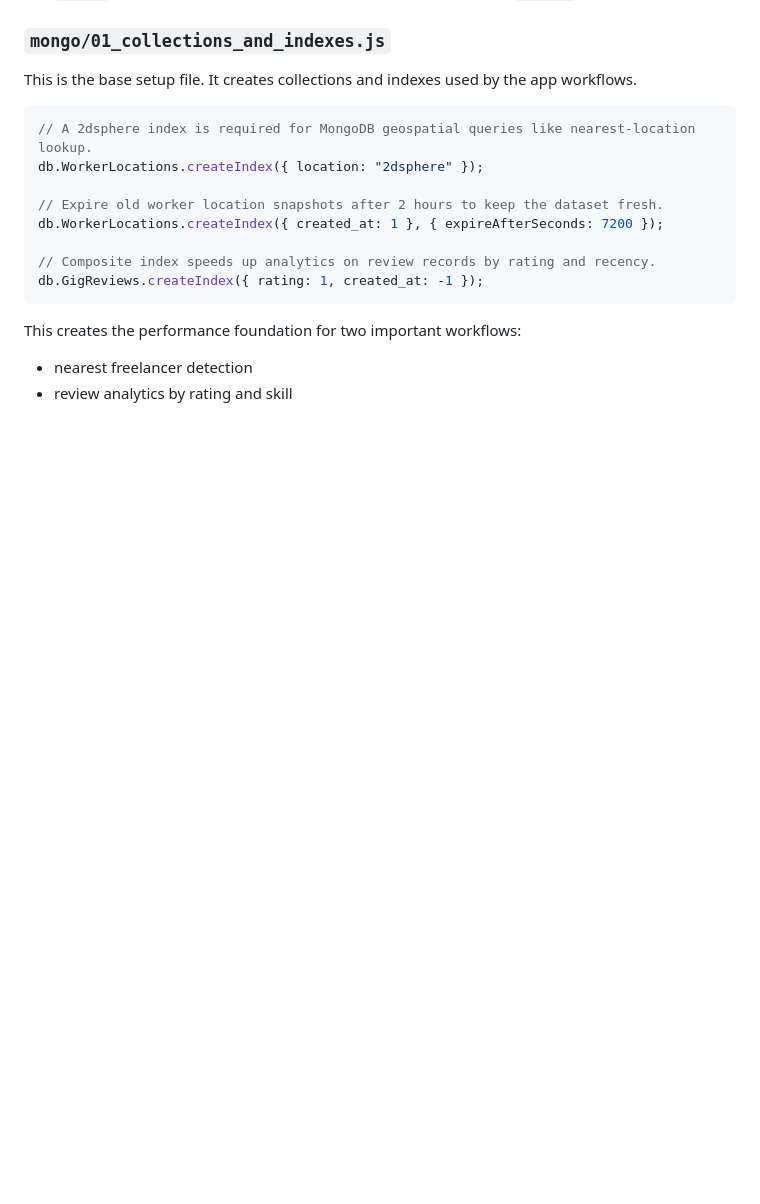
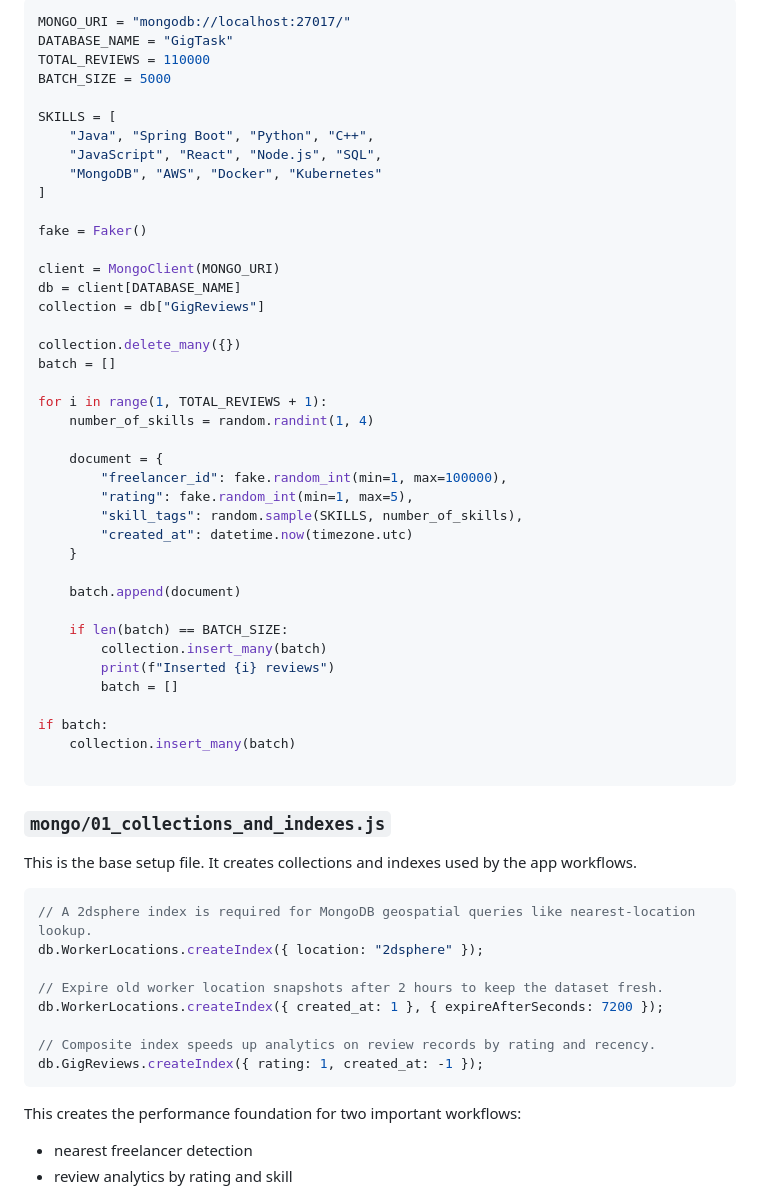
Before and after one commit to anujshandillya/GigTask-P5, a Markdown page: README.md, the part around one of its changes. GitHub-like rendering; blank space fills up the shorter version.

````diff
--- a/README.md
+++ b/README.md
@@ -267,3 +325,45 @@ The `mongo/` folder contains scripts that operate on a database called `GigTask`
+```py
+MONGO_URI = "mongodb://localhost:27017/"
+DATABASE_NAME = "GigTask"
+TOTAL_REVIEWS = 110000
+BATCH_SIZE = 5000
+
+SKILLS = [
+    "Java", "Spring Boot", "Python", "C++",
+    "JavaScript", "React", "Node.js", "SQL",
+    "MongoDB", "AWS", "Docker", "Kubernetes"
+]
+
+fake = Faker()
+
+client = MongoClient(MONGO_URI)
+db = client[DATABASE_NAME]
+collection = db["GigReviews"]
+
+collection.delete_many({})
+batch = []
+
+for i in range(1, TOTAL_REVIEWS + 1):
+    number_of_skills = random.randint(1, 4)
+
+    document = {
+        "freelancer_id": fake.random_int(min=1, max=100000),
+        "rating": fake.random_int(min=1, max=5),
+        "skill_tags": random.sample(SKILLS, number_of_skills),
+        "created_at": datetime.now(timezone.utc)
+    }
+
+    batch.append(document)
+
+    if len(batch) == BATCH_SIZE:
+        collection.insert_many(batch)
+        print(f"Inserted {i} reviews")
+        batch = []
+
+if batch:
+    collection.insert_many(batch)
+
+```
 ### `mongo/01_collections_and_indexes.js`
 This is the base setup file. It creates collections and indexes used by the app workflows.
 
````
Also changed, not shown: other parts of README.md (+193 -0 lines).
